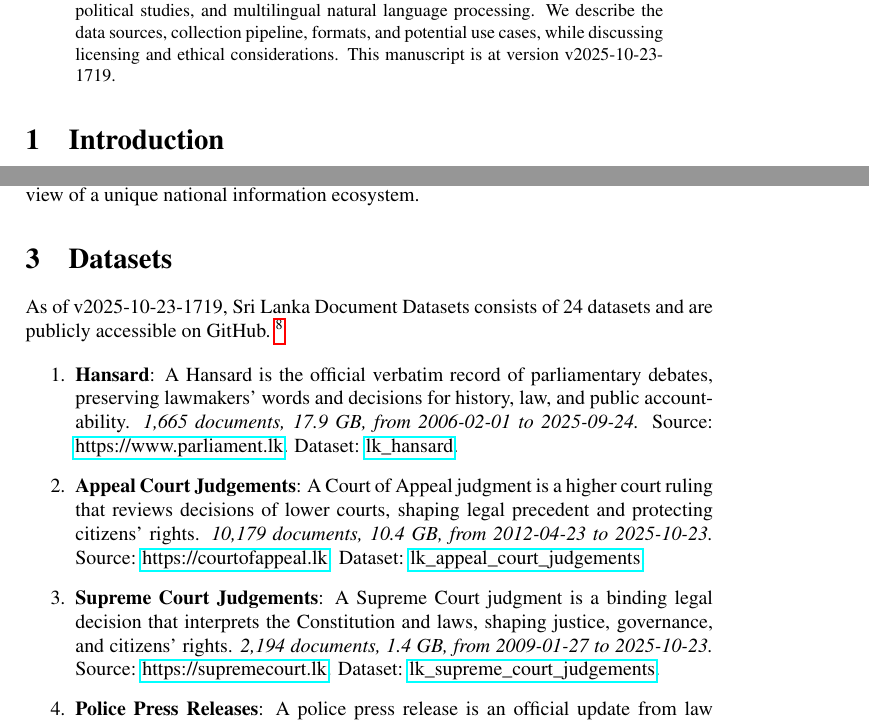
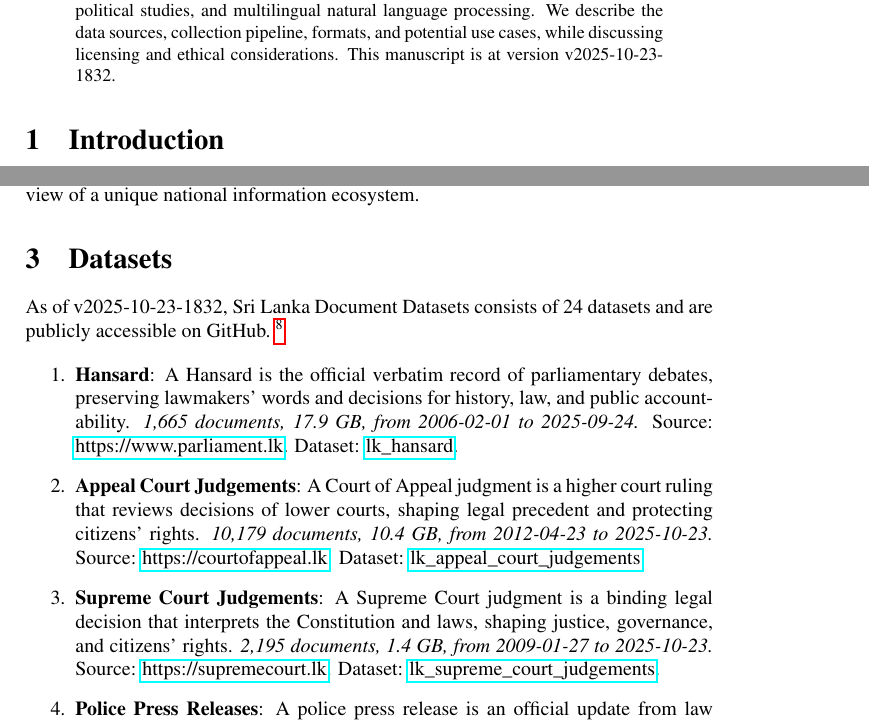
Before and after one commit to nuuuwan/lk_datasets, a LaTeX paper (latex/lk_datasets.tex): two parts of pages 1 and 2 of 7, joined at a grey line, cut so that both start at the same text. Compiled offline with pdfLaTeX; a LaTeX package or settings file that is missing is left out.

Commit message:
🤖 [build.yml] 2025-10-23-1302

```diff
--- a/latex/lk_datasets.tex
+++ b/latex/lk_datasets.tex
@@ -16,7 +16,7 @@
 \normalsize%
 \maketitle%
 \begin{abstract}%
-We present a collection of open, machine-readable document datasets covering parliamentary proceedings, legal judgments, government publications, news, and tourism statistics from Sri Lanka. The collection currently comprises of  231,904  documents (57.9 GB) across 24  datasets in Sinhala, Tamil, and English. The datasets are updated daily and mirrored on GitHub and Hugging Face. These resources aim to support research in computational linguistics, legal analytics, socio-political studies, and multilingual natural language processing. We describe the data sources, collection pipeline, formats, and potential use cases, while discussing licensing and ethical considerations. This manuscript is at version v2025-10-23-1719.%
+We present a collection of open, machine-readable document datasets covering parliamentary proceedings, legal judgments, government publications, news, and tourism statistics from Sri Lanka. The collection currently comprises of  231,911  documents (57.9 GB) across 24  datasets in Sinhala, Tamil, and English. The datasets are updated daily and mirrored on GitHub and Hugging Face. These resources aim to support research in computational linguistics, legal analytics, socio-political studies, and multilingual natural language processing. We describe the data sources, collection pipeline, formats, and potential use cases, while discussing licensing and ethical considerations. This manuscript is at version v2025-10-23-1832.%
 
 %
 \end{abstract}%
@@ -86,7 +86,7 @@ The Sri Lanka Document Datasets aim to fill this gap by aggregating diverse sour
 %
 \section{Datasets}%
 \label{sec:Datasets}%
-As of v2025-10-23-1719, Sri Lanka Document Datasets
+As of v2025-10-23-1832, Sri Lanka Document Datasets
   consists of 24 datasets
  and are publicly accessible on GitHub.%
 ~%
@@ -99,7 +99,7 @@ As of v2025-10-23-1719, Sri Lanka Document Datasets
 \item%
 \textbf{Appeal Court Judgements}: A Court of Appeal judgment is a higher court ruling that reviews decisions of lower courts, shaping legal precedent and protecting citizens’ rights.\textit{ 10,179 documents, 10.4 GB, from 2012{-}04{-}23 to 2025{-}10{-}23.} Source: \href{https://courtofappeal.lk}{https://courtofappeal.lk}. Dataset: \href{https://github.com/nuuuwan/lk\_appeal\_court\_judgements/tree/data/data/lk\_appeal\_court\_judgements}{lk\_appeal\_court\_judgements}.%
 \item%
-\textbf{Supreme Court Judgements}: A Supreme Court judgment is a binding legal decision that interprets the Constitution and laws, shaping justice, governance, and citizens’ rights.\textit{ 2,194 documents, 1.4 GB, from 2009{-}01{-}27 to 2025{-}10{-}23.} Source: \href{https://supremecourt.lk}{https://supremecourt.lk}. Dataset: \href{https://github.com/nuuuwan/lk\_supreme\_court\_judgements/tree/data/data/lk\_supreme\_court\_judgements}{lk\_supreme\_court\_judgements}.%
+\textbf{Supreme Court Judgements}: A Supreme Court judgment is a binding legal decision that interprets the Constitution and laws, shaping justice, governance, and citizens’ rights.\textit{ 2,195 documents, 1.4 GB, from 2009{-}01{-}27 to 2025{-}10{-}23.} Source: \href{https://supremecourt.lk}{https://supremecourt.lk}. Dataset: \href{https://github.com/nuuuwan/lk\_supreme\_court\_judgements/tree/data/data/lk\_supreme\_court\_judgements}{lk\_supreme\_court\_judgements}.%
 \item%
 \textbf{Police Press Releases}: A police press release is an official update from law enforcement on crimes, arrests, safety alerts, or public notices, ensuring transparency and public awareness.\textit{ 799 documents, 272.7 MB, from 2025{-}05{-}01 to 2025{-}10{-}23.} Source: \href{https://www.police.lk}{https://www.police.lk}. Dataset: \href{https://github.com/nuuuwan/lk\_police\_press\_releases/tree/data/data/lk\_police\_press\_releases}{lk\_police\_press\_releases}.%
 \item%
```
Also changed, not shown: README.md, latex/lk_datasets.pdf, latex/lk_datasets.tex (2 more changed lines).
